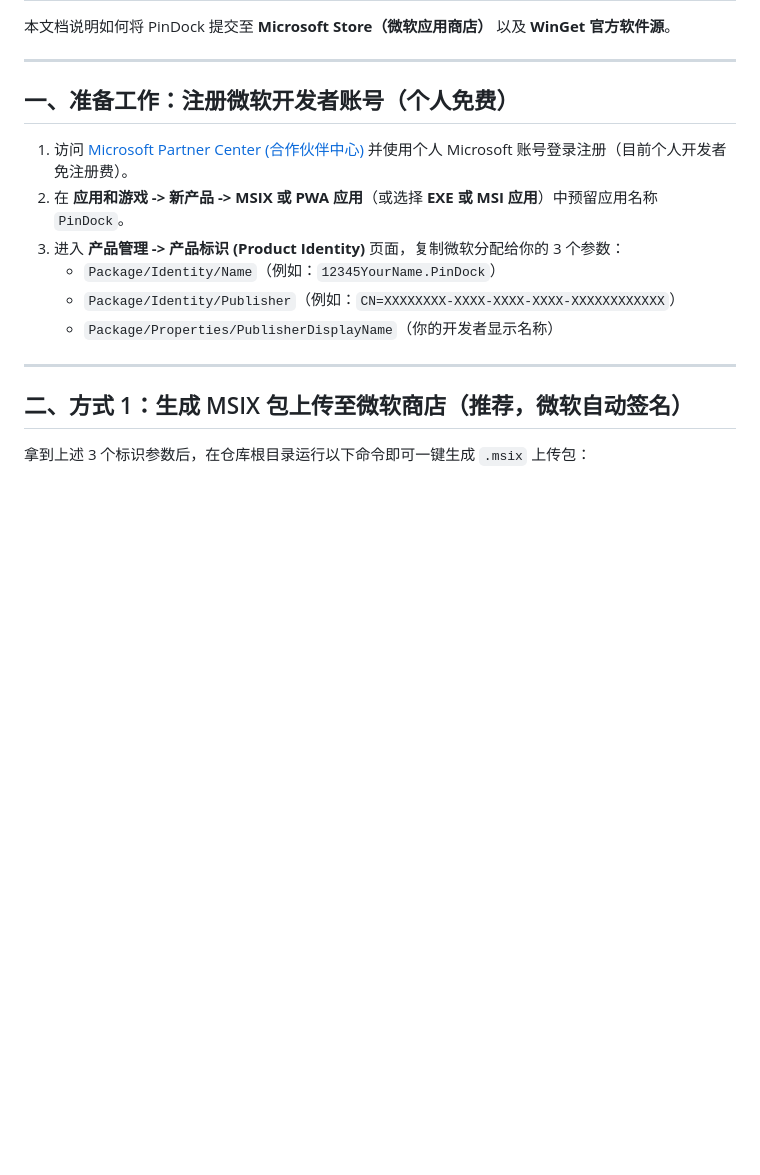
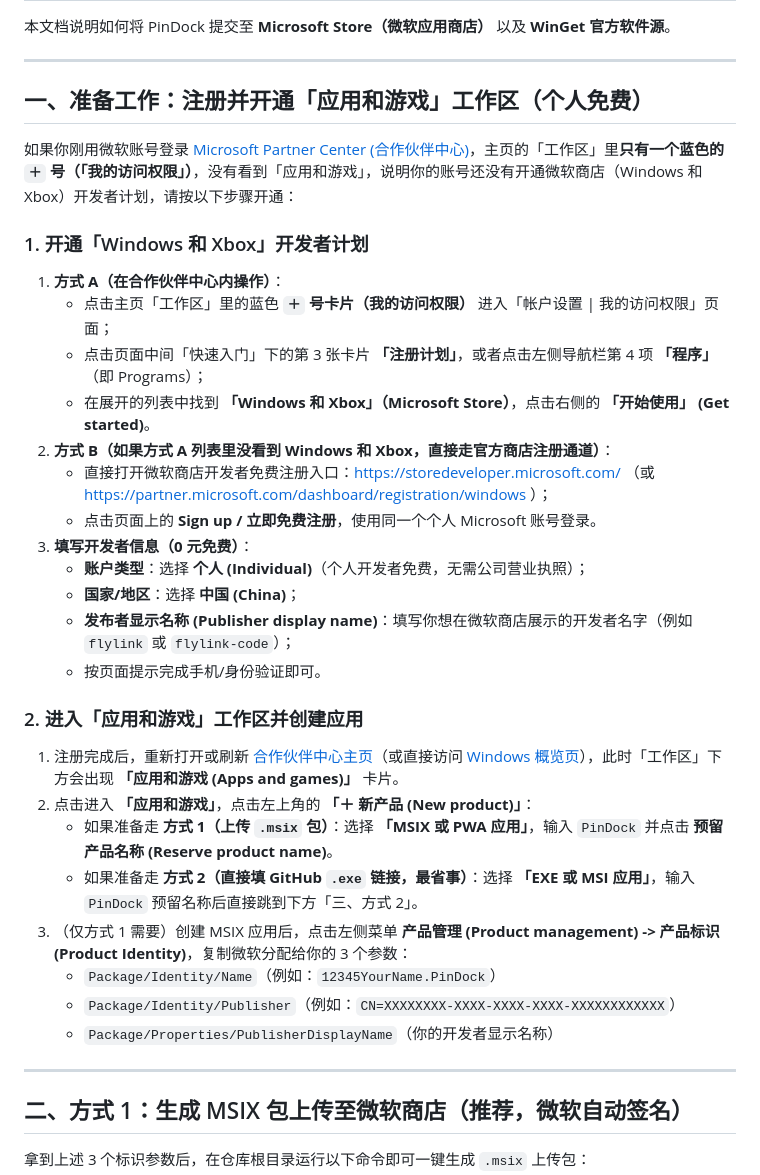
Before and after one commit to flylink-code/PinDock, a Markdown page: doc/MICROSOFT_STORE_GUIDE.md, the part around the change. Drawn GitHub-style; blank space fills up the shorter version.

Commit message:
docs: 更新 Microsoft Store 上架指南，增加开发者账号注册步骤及信息

```diff
--- a/doc/MICROSOFT_STORE_GUIDE.md
+++ b/doc/MICROSOFT_STORE_GUIDE.md
@@ -4,11 +4,30 @@
 
 ---
 
-## 一、准备工作：注册微软开发者账号（个人免费）
+## 一、准备工作：注册并开通「应用和游戏」工作区（个人免费）
 
-1. 访问 [Microsoft Partner Center (合作伙伴中心)](https://partner.microsoft.com/dashboard/windowsoverview) 并使用个人 Microsoft 账号登录注册（目前个人开发者免注册费）。
-2. 在 **应用和游戏 -> 新产品 -> MSIX 或 PWA 应用**（或选择 **EXE 或 MSI 应用**）中预留应用名称 `PinDock`。
-3. 进入 **产品管理 -> 产品标识 (Product Identity)** 页面，复制微软分配给你的 3 个参数：
+如果你刚用微软账号登录 [Microsoft Partner Center (合作伙伴中心)](https://partner.microsoft.com/dashboard/home)，主页的「工作区」里**只有一个蓝色的 `＋` 号（「我的访问权限」）**，没有看到「应用和游戏」，说明你的账号还没有开通微软商店（Windows 和 Xbox）开发者计划，请按以下步骤开通：
+
+### 1. 开通「Windows 和 Xbox」开发者计划
+1. **方式 A（在合作伙伴中心内操作）**：
+   - 点击主页「工作区」里的蓝色 **`＋` 号卡片（我的访问权限）** 进入「帐户设置 | 我的访问权限」页面；
+   - 点击页面中间「快速入门」下的第 3 张卡片 **「注册计划」**，或者点击左侧导航栏第 4 项 **「程序」**（即 Programs）；
+   - 在展开的列表中找到 **「Windows 和 Xbox」（Microsoft Store）**，点击右侧的 **「开始使用」 (Get started)**。
+2. **方式 B（如果方式 A 列表里没看到 Windows 和 Xbox，直接走官方商店注册通道）**：
+   - 直接打开微软商店开发者免费注册入口：https://storedeveloper.microsoft.com/ （或 https://partner.microsoft.com/dashboard/registration/windows ）；
+   - 点击页面上的 **Sign up / 立即免费注册**，使用同一个个人 Microsoft 账号登录。
+3. **填写开发者信息（0 元免费）**：
+   - **账户类型**：选择 **个人 (Individual)**（个人开发者免费，无需公司营业执照）；
+   - **国家/地区**：选择 **中国 (China)**；
+   - **发布者显示名称 (Publisher display name)**：填写你想在微软商店展示的开发者名字（例如 `flylink` 或 `flylink-code`）；
+   - 按页面提示完成手机/身份验证即可。
+
+### 2. 进入「应用和游戏」工作区并创建应用
+1. 注册完成后，重新打开或刷新 [合作伙伴中心主页](https://partner.microsoft.com/dashboard/home)（或直接访问 [Windows 概览页](https://partner.microsoft.com/dashboard/windowsoverview)），此时「工作区」下方会出现 **「应用和游戏 (Apps and games)」** 卡片。
+2. 点击进入 **「应用和游戏」**，点击左上角的 **「＋ 新产品 (New product)」**：
+   - 如果准备走 **方式 1（上传 `.msix` 包）**：选择 **「MSIX 或 PWA 应用」**，输入 `PinDock` 并点击 **预留产品名称 (Reserve product name)**。
+   - 如果准备走 **方式 2（直接填 GitHub `.exe` 链接，最省事）**：选择 **「EXE 或 MSI 应用」**，输入 `PinDock` 预留名称后直接跳到下方「三、方式 2」。
+3. （仅方式 1 需要）创建 MSIX 应用后，点击左侧菜单 **产品管理 (Product management) -> 产品标识 (Product Identity)**，复制微软分配给你的 3 个参数：
    - `Package/Identity/Name`（例如：`12345YourName.PinDock`）
    - `Package/Identity/Publisher`（例如：`CN=XXXXXXXX-XXXX-XXXX-XXXX-XXXXXXXXXXXX`）
    - `Package/Properties/PublisherDisplayName`（你的开发者显示名称）
```
